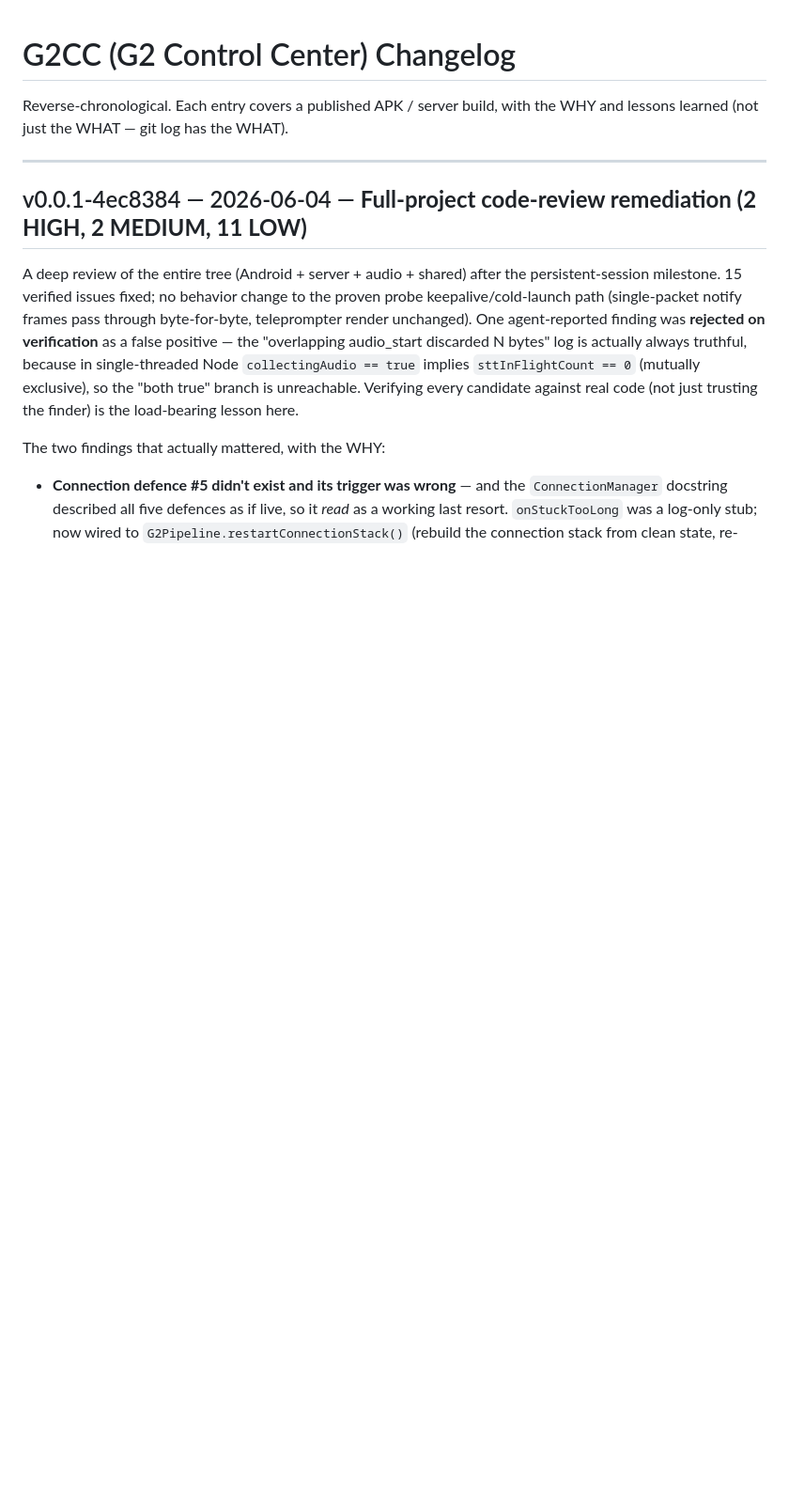
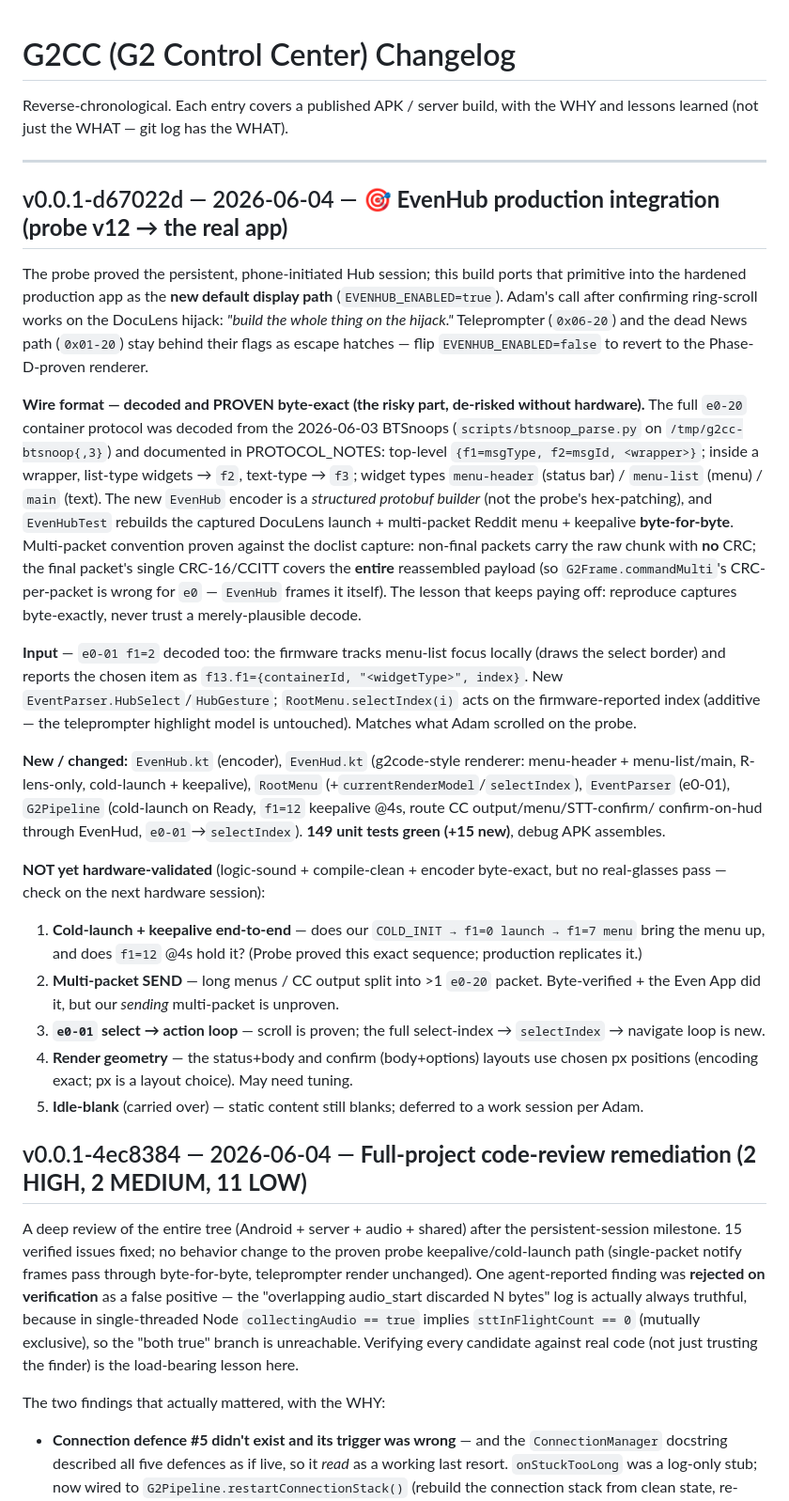
Before and after one commit to expectbugs/G2CC, a Markdown page: CHANGELOG.md, the part around the change. Shown at 94% size. Drawn GitHub-style; blank space fills up the shorter version.

Commit message:
docs: EvenHub production integration — changelog + handoff (v0.0.1-d67022d)
Co-Authored-By: Claude Opus 4.8 (1M context) <noreply@anthropic.com>

```diff
--- a/CHANGELOG.md
+++ b/CHANGELOG.md
@@ -3,6 +3,57 @@
 Reverse-chronological. Each entry covers a published APK / server build, with the WHY and lessons learned (not just the WHAT — git log has the WHAT).
 
 ---
+
+## v0.0.1-d67022d — 2026-06-04 — **🎯 EvenHub production integration (probe v12 → the real app)**
+
+The probe proved the persistent, phone-initiated Hub session; this build ports
+that primitive into the hardened production app as the **new default display
+path** (`EVENHUB_ENABLED=true`). Adam's call after confirming ring-scroll works
+on the DocuLens hijack: *"build the whole thing on the hijack."* Teleprompter
+(`0x06-20`) and the dead News path (`0x01-20`) stay behind their flags as escape
+hatches — flip `EVENHUB_ENABLED=false` to revert to the Phase-D-proven renderer.
+
+**Wire format — decoded and PROVEN byte-exact (the risky part, de-risked without
+hardware).** The full `e0-20` container protocol was decoded from the 2026-06-03
+BTSnoops (`scripts/btsnoop_parse.py` on `/tmp/g2cc-btsnoop{,3}`) and documented in
+PROTOCOL_NOTES: top-level `{f1=msgType, f2=msgId, <wrapper>}`; inside a wrapper,
+list-type widgets → `f2`, text-type → `f3`; widget types `menu-header` (status
+bar) / `menu-list` (menu) / `main` (text). The new `EvenHub` encoder is a
+*structured protobuf builder* (not the probe's hex-patching), and `EvenHubTest`
+rebuilds the captured DocuLens launch + multi-packet Reddit menu + keepalive
+**byte-for-byte**. Multi-packet convention proven against the doclist capture:
+non-final packets carry the raw chunk with **no** CRC; the final packet's single
+CRC-16/CCITT covers the **entire** reassembled payload (so
+`G2Frame.commandMulti`'s CRC-per-packet is wrong for `e0` — `EvenHub` frames it
+itself). The lesson that keeps paying off: reproduce captures byte-exactly, never
+trust a merely-plausible decode.
+
+**Input** — `e0-01 f1=2` decoded too: the firmware tracks menu-list focus locally
+(draws the select border) and reports the chosen item as `f13.f1={containerId,
+"<widgetType>", index}`. New `EventParser.HubSelect`/`HubGesture`;
+`RootMenu.selectIndex(i)` acts on the firmware-reported index (additive — the
+teleprompter highlight model is untouched). Matches what Adam scrolled on the probe.
+
+**New / changed:** `EvenHub.kt` (encoder), `EvenHud.kt` (g2code-style renderer:
+menu-header + menu-list/main, R-lens-only, cold-launch + keepalive), `RootMenu`
+(+`currentRenderModel`/`selectIndex`), `EventParser` (e0-01), `G2Pipeline`
+(cold-launch on Ready, `f1=12` keepalive @4s, route CC output/menu/STT-confirm/
+confirm-on-hud through EvenHud, `e0-01`→`selectIndex`). **149 unit tests green
+(+15 new)**, debug APK assembles.
+
+**NOT yet hardware-validated** (logic-sound + compile-clean + encoder byte-exact,
+but no real-glasses pass — check on the next hardware session):
+1. **Cold-launch + keepalive end-to-end** — does our `COLD_INIT → f1=0 launch →
+   f1=7 menu` bring the menu up, and does `f1=12` @4s hold it? (Probe proved this
+   exact sequence; production replicates it.)
+2. **Multi-packet SEND** — long menus / CC output split into >1 `e0-20` packet.
+   Byte-verified + the Even App did it, but our *sending* multi-packet is unproven.
+3. **`e0-01` select → action loop** — scroll is proven; the full
+   select-index → `selectIndex` → navigate loop is new.
+4. **Render geometry** — the status+body and confirm (body+options) layouts use
+   chosen px positions (encoding exact; px is a layout choice). May need tuning.
+5. **Idle-blank** (carried over) — static content still blanks; deferred to a work
+   session per Adam.
 
 ## v0.0.1-4ec8384 — 2026-06-04 — **Full-project code-review remediation (2 HIGH, 2 MEDIUM, 11 LOW)**
 
```
Also changed, not shown: HANDOFF.md (+39 -7 lines).
